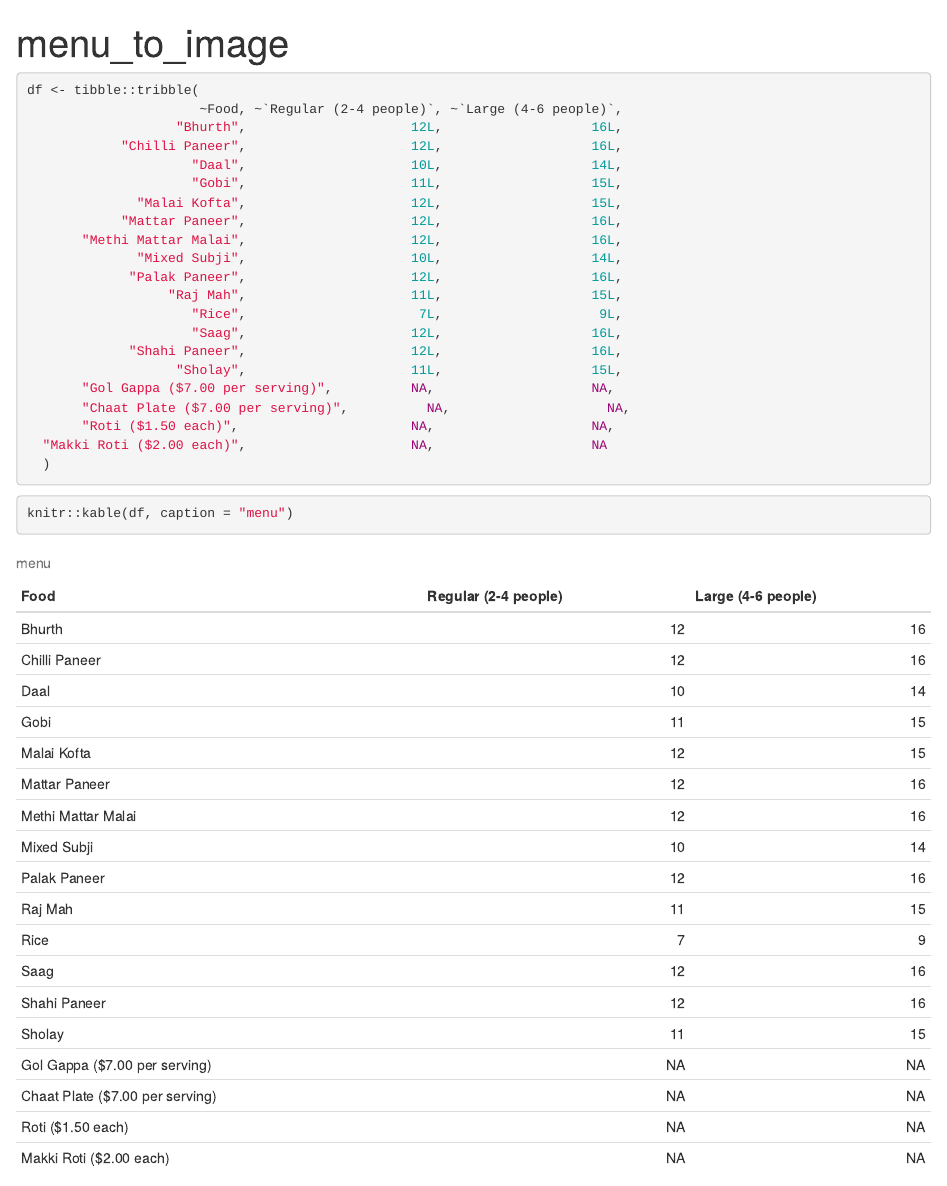
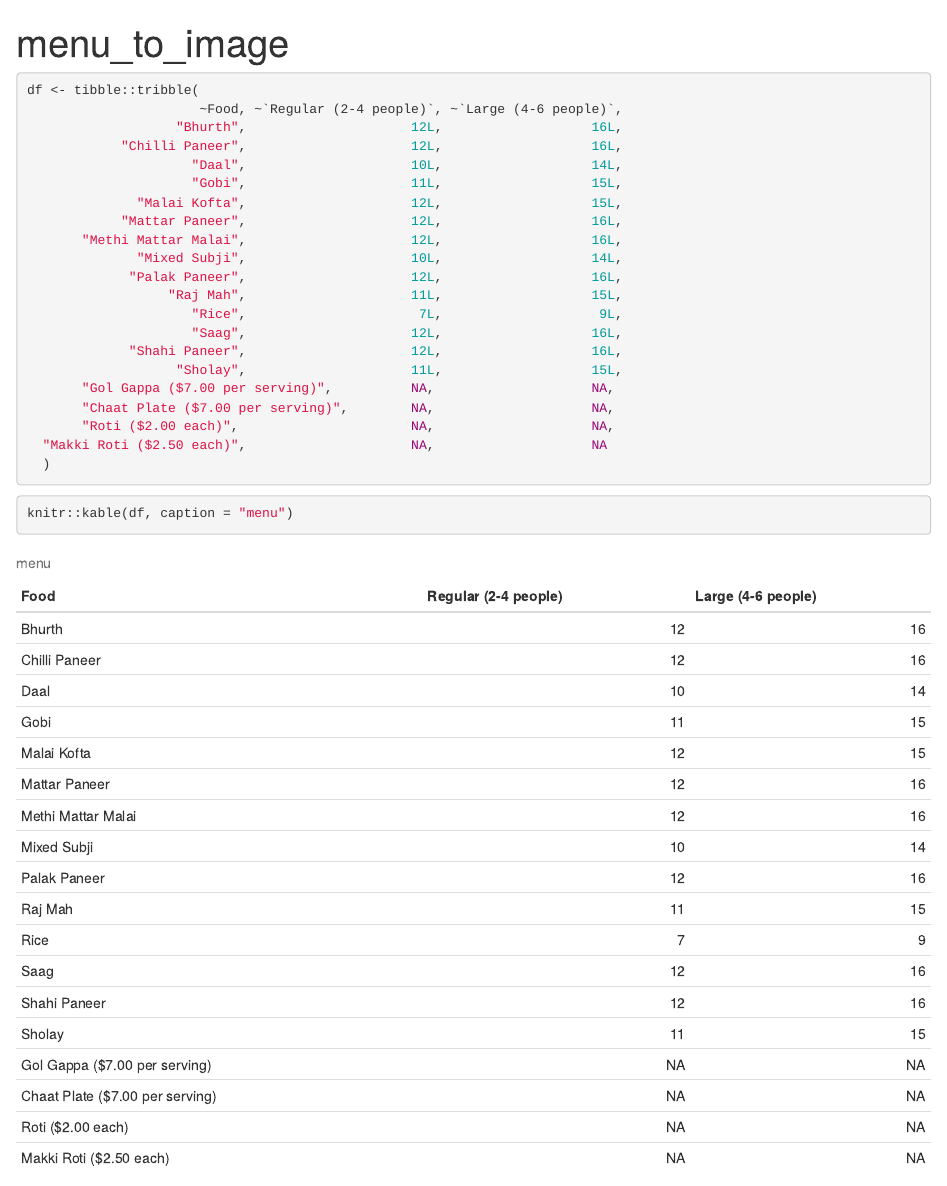
Before and after one commit to j450h1/www.gailoskitchen.com, an R Markdown document (scripts/menu_to_image.Rmd): the page in a window 1100 px wide, from its top. Rendered offline with R 4.5, knitr and Pandoc, with nearby package versions; some code elsewhere in the file could not run offline.

Commit message:
Update pricing

````diff
--- a/scripts/menu_to_image.Rmd
+++ b/scripts/menu_to_image.Rmd
@@ -30,9 +30,9 @@ df <- tibble::tribble(
              "Shahi Paneer",                     12L,                   16L,
                    "Sholay",                     11L,                   15L,
        "Gol Gappa ($7.00 per serving)",          NA,                    NA,
-       "Chaat Plate ($7.00 per serving)",          NA,                    NA,
-       "Roti ($1.50 each)",                      NA,                    NA,
-  "Makki Roti ($2.00 each)",                     NA,                    NA
+       "Chaat Plate ($7.00 per serving)",        NA,                    NA,
+       "Roti ($2.00 each)",                      NA,                    NA,
+  "Makki Roti ($2.50 each)",                     NA,                    NA
   )
 
 ```
````
Also changed, not shown: content/recipes/menu/samosas.png, scripts/menu.png, scripts/menu1.jpg.
